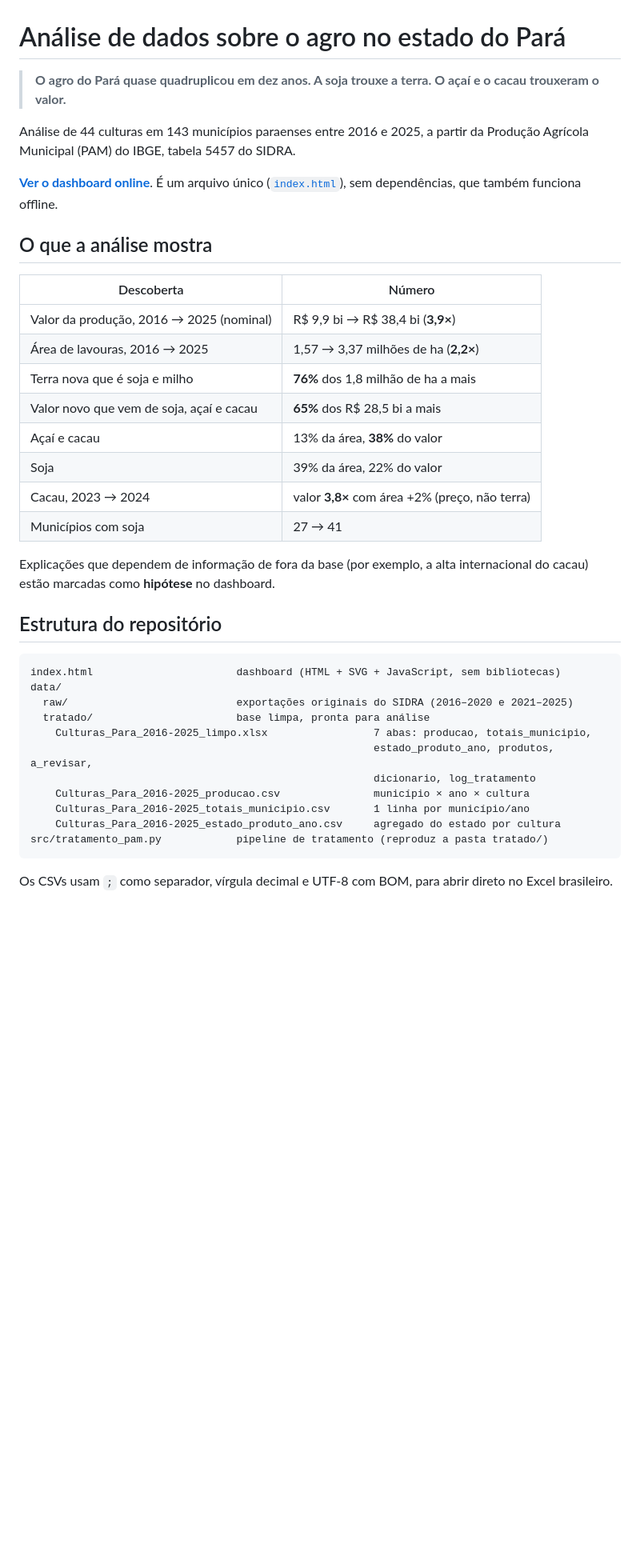
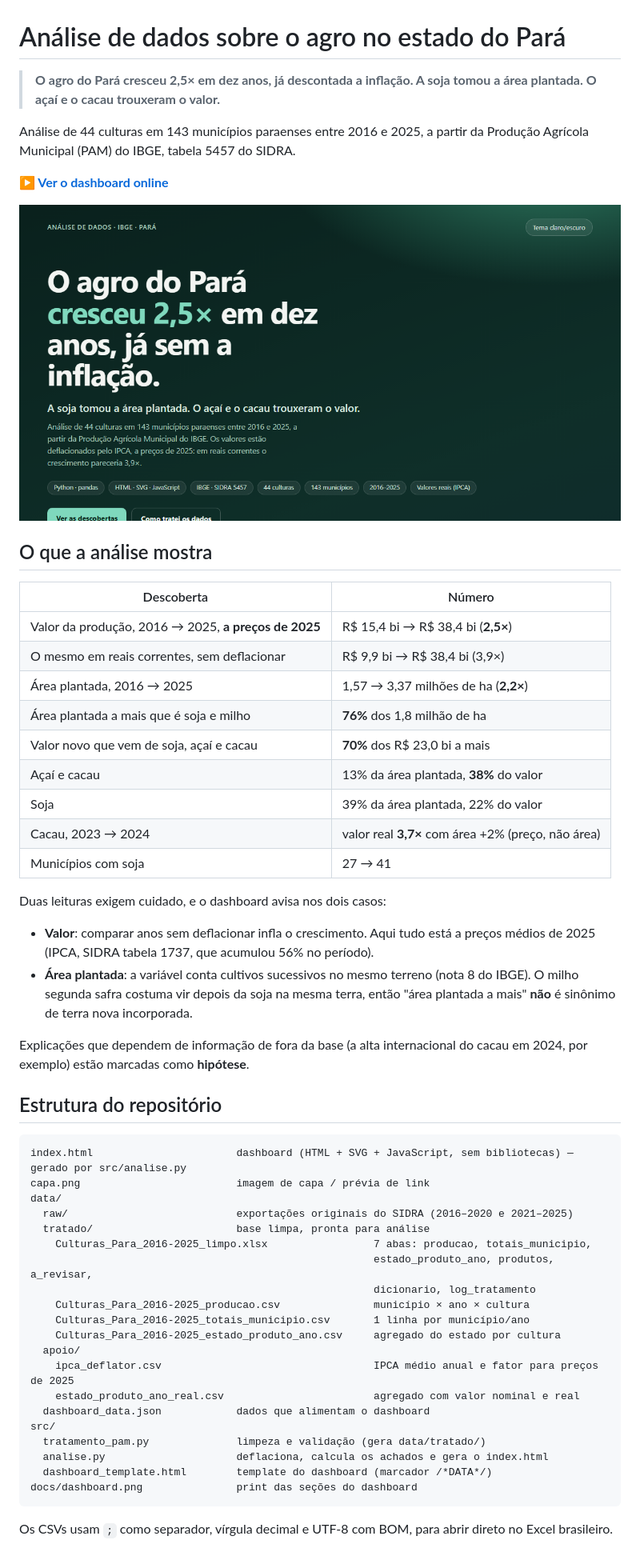
Before and after one commit to lanybcr/Analise-de-dados-sobre-o-agro-no-estado-do-Para-, a Markdown page: README.md, the part around one of its changes. Shown at 80% size. Rendered like a GitHub page; pictures changed too: capa.png (added); blank space fills up the shorter version.

````diff
--- a/README.md
+++ b/README.md
@@ -1,30 +1,39 @@
 # Análise de dados sobre o agro no estado do Pará
 
-> **O agro do Pará quase quadruplicou em dez anos. A soja trouxe a terra. O açaí e o cacau trouxeram o valor.**
+> **O agro do Pará cresceu 2,5× em dez anos, já descontada a inflação. A soja tomou a área plantada. O açaí e o cacau trouxeram o valor.**
 
 Análise de 44 culturas em 143 municípios paraenses entre 2016 e 2025, a partir da Produção Agrícola Municipal (PAM) do IBGE, tabela 5457 do SIDRA.
 
-**[Ver o dashboard online](https://lanybcr.github.io/Analise-de-dados-sobre-o-agro-no-estado-do-Para-/)**. É um arquivo único ([`index.html`](index.html)), sem dependências, que também funciona offline.
+**[▶ Ver o dashboard online](https://lanybcr.github.io/Analise-de-dados-sobre-o-agro-no-estado-do-Para-/)**
+
+[![Dashboard: o agro do Pará cresceu 2,5× em dez anos](capa.png)](https://lanybcr.github.io/Analise-de-dados-sobre-o-agro-no-estado-do-Para-/)
 
 ## O que a análise mostra
 
 | Descoberta | Número |
 |---|---|
-| Valor da produção, 2016 → 2025 (nominal) | R$ 9,9 bi → R$ 38,4 bi (**3,9×**) |
-| Área de lavouras, 2016 → 2025 | 1,57 → 3,37 milhões de ha (**2,2×**) |
-| Terra nova que é soja e milho | **76%** dos 1,8 milhão de ha a mais |
-| Valor novo que vem de soja, açaí e cacau | **65%** dos R$ 28,5 bi a mais |
-| Açaí e cacau | 13% da área, **38%** do valor |
-| Soja | 39% da área, 22% do valor |
-| Cacau, 2023 → 2024 | valor **3,8×** com área +2% (preço, não terra) |
+| Valor da produção, 2016 → 2025, **a preços de 2025** | R$ 15,4 bi → R$ 38,4 bi (**2,5×**) |
+| O mesmo em reais correntes, sem deflacionar | R$ 9,9 bi → R$ 38,4 bi (3,9×) |
+| Área plantada, 2016 → 2025 | 1,57 → 3,37 milhões de ha (**2,2×**) |
+| Área plantada a mais que é soja e milho | **76%** dos 1,8 milhão de ha |
+| Valor novo que vem de soja, açaí e cacau | **70%** dos R$ 23,0 bi a mais |
+| Açaí e cacau | 13% da área plantada, **38%** do valor |
+| Soja | 39% da área plantada, 22% do valor |
+| Cacau, 2023 → 2024 | valor real **3,7×** com área +2% (preço, não área) |
 | Municípios com soja | 27 → 41 |
 
-Explicações que dependem de informação de fora da base (por exemplo, a alta internacional do cacau) estão marcadas como **hipótese** no dashboard.
+Duas leituras exigem cuidado, e o dashboard avisa nos dois casos:
+
+- **Valor**: comparar anos sem deflacionar infla o crescimento. Aqui tudo está a preços médios de 2025 (IPCA, SIDRA tabela 1737, que acumulou 56% no período).
+- **Área plantada**: a variável conta cultivos sucessivos no mesmo terreno (nota 8 do IBGE). O milho segunda safra costuma vir depois da soja na mesma terra, então "área plantada a mais" **não** é sinônimo de terra nova incorporada.
+
+Explicações que dependem de informação de fora da base (a alta internacional do cacau em 2024, por exemplo) estão marcadas como **hipótese**.
 
 ## Estrutura do repositório
 
 ```
-index.html                       dashboard (HTML + SVG + JavaScript, sem bibliotecas)
+index.html                       dashboard (HTML + SVG + JavaScript, sem bibliotecas) — gerado por src/analise.py
+capa.png                         imagem de capa / prévia de link
 data/
   raw/                           exportações originais do SIDRA (2016–2020 e 2021–2025)
   tratado/                       base limpa, pronta para análise
@@ -34,7 +43,15 @@ data/
     Culturas_Para_2016-2025_producao.csv               município × ano × cultura
     Culturas_Para_2016-2025_totais_municipio.csv       1 linha por município/ano
     Culturas_Para_2016-2025_estado_produto_ano.csv     agregado do estado por cultura
-src/tratamento_pam.py            pipeline de tratamento (reproduz a pasta tratado/)
+  apoio/
+    ipca_deflator.csv                                  IPCA médio anual e fator para preços de 2025
+    estado_produto_ano_real.csv                        agregado com valor nominal e real
+  dashboard_data.json            dados que alimentam o dashboard
+src/
+  tratamento_pam.py              limpeza e validação (gera data/tratado/)
+  analise.py                     deflaciona, calcula os achados e gera o index.html
+  dashboard_template.html        template do dashboard (marcador /*DATA*/)
+docs/dashboard.png               print das seções do dashboard
 ```
 
 Os CSVs usam `;` como separador, vírgula decimal e UTF-8 com BOM, para abrir direto no Excel brasileiro.
````
Also changed, not shown: other parts of README.md (+13 -5 lines), docs/dashboard.png (added), 6 other files.
